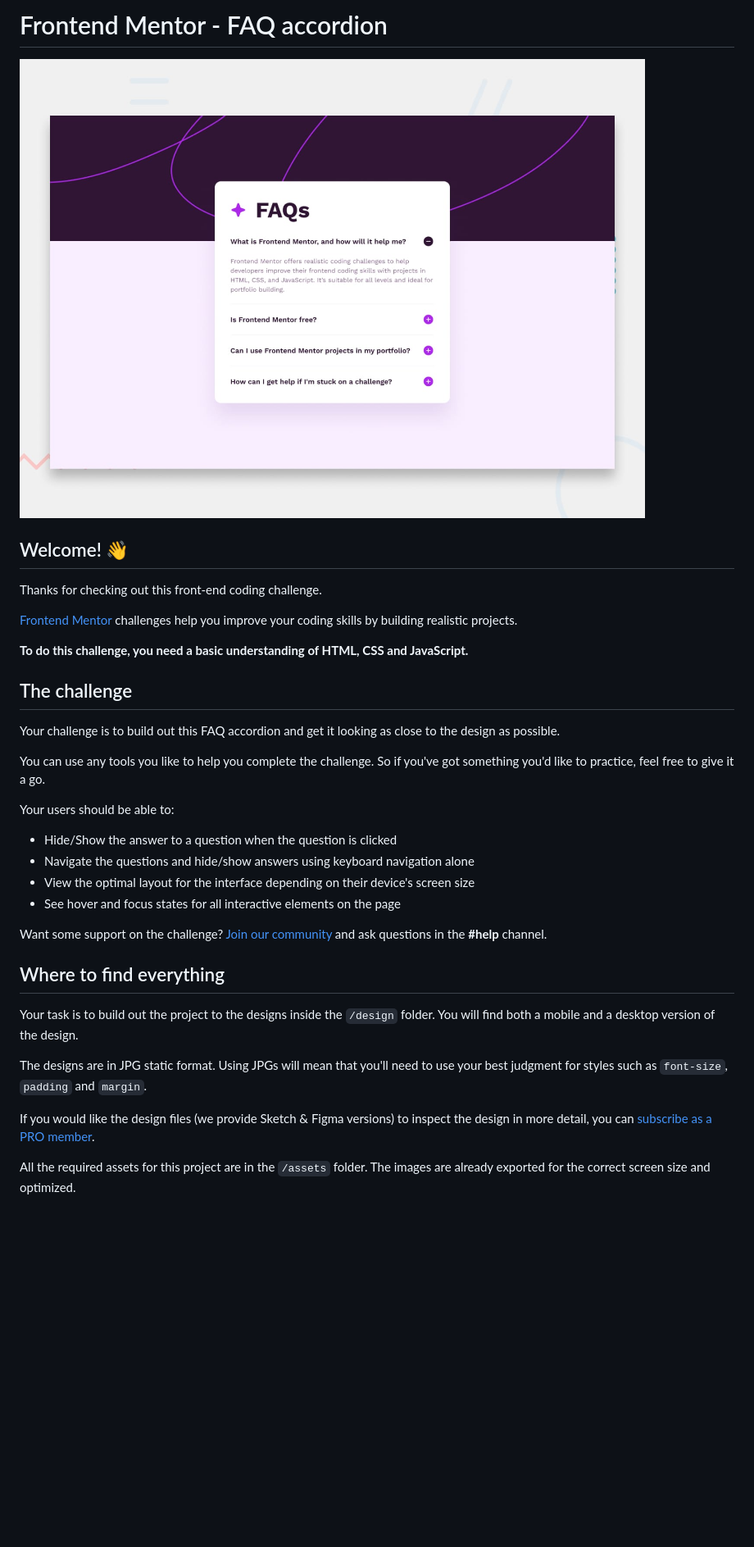
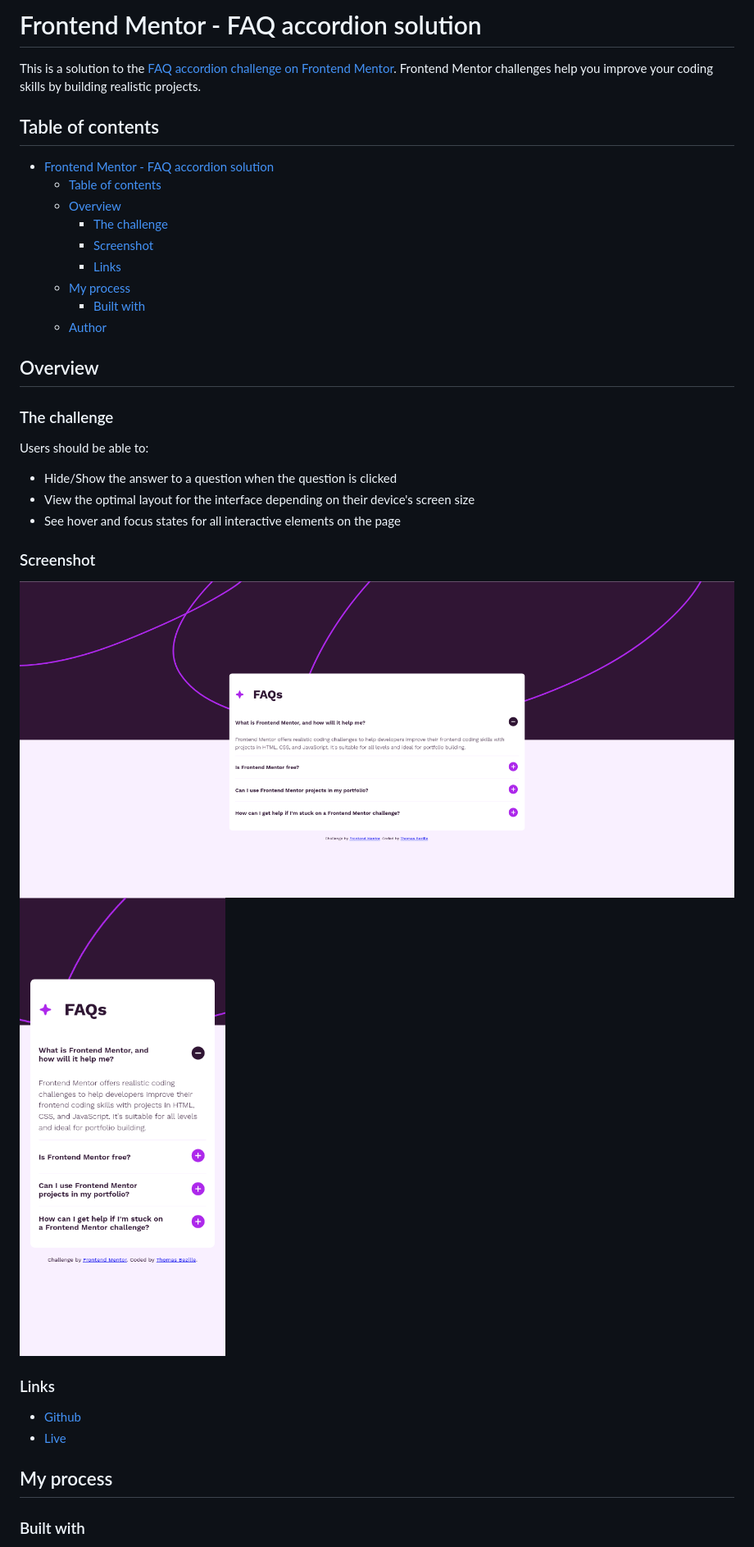
Before and after one commit to Thomas-Bezille/FrontEnd-Mentor_FAQ-accordion, a Markdown page: README.md, the part around the change printed below. Shown: that part at 82% size. Drawn GitHub-style; pictures changed too: assets/images/result/Capture_mobile.png (added), assets/images/result/capture_desktop.png (added); blank space fills up the shorter version.

Commit message:
Ecriture du README

```diff
--- a/README.md
+++ b/README.md
@@ -1,37 +1,40 @@
-# Frontend Mentor - FAQ accordion
+# Frontend Mentor - FAQ accordion solution
 
-![Design preview for the FAQ accordion coding challenge](./design/desktop-preview.jpg)
+This is a solution to the [FAQ accordion challenge on Frontend Mentor](https://www.frontendmentor.io/challenges/faq-accordion-wyfFdeBwBz). Frontend Mentor challenges help you improve your coding skills by building realistic projects.
 
-## Welcome! 👋
+## Table of contents
 
-Thanks for checking out this front-end coding challenge.
+- [Frontend Mentor - FAQ accordion solution](#frontend-mentor---faq-accordion-solution)
+  - [Table of contents](#table-of-contents)
+  - [Overview](#overview)
+    - [The challenge](#the-challenge)
+    - [Screenshot](#screenshot)
+    - [Links](#links)
+  - [My process](#my-process)
+    - [Built with](#built-with)
+  - [Author](#author)
 
-[Frontend Mentor](https://www.frontendmentor.io) challenges help you improve your coding skills by building realistic projects.
+## Overview
 
-**To do this challenge, you need a basic understanding of HTML, CSS and JavaScript.**
+### The challenge
 
-## The challenge
-
-Your challenge is to build out this FAQ accordion and get it looking as close to the design as possible.
-
-You can use any tools you like to help you complete the challenge. So if you've got something you'd like to practice, feel free to give it a go.
-
-Your users should be able to:
+Users should be able to:
 
 - Hide/Show the answer to a question when the question is clicked
-- Navigate the questions and hide/show answers using keyboard navigation alone
 - View the optimal layout for the interface depending on their device's screen size
 - See hover and focus states for all interactive elements on the page
 
-Want some support on the challenge? [Join our community](https://www.frontendmentor.io/community) and ask questions in the **#help** channel.
+### Screenshot
 
-## Where to find everything
+![](./assets/images/result/capture_desktop.png)
+![](./assets/images/result/Capture_mobile.png)
 
-Your task is to build out the project to the designs inside the `/design` folder. You will find both a mobile and a desktop version of the design.
+### Links
 
-The designs are in JPG static format. Using JPGs will mean that you'll need to use your best judgment for styles such as `font-size`, `padding` and `margin`.
+- [Github](https://github.com/Thomas-Bezille/FrontEnd-Mentor_FAQ-accordion)
+- [Live](https://your-live-site-url.com)
 
-If you would like the design files (we provide Sketch & Figma versions) to inspect the design in more detail, you can [subscribe as a PRO member](https://www.frontendmentor.io/pro).
+## My process
 
-All the required assets for this project are in the `/assets` folder. The images are already exported for the correct screen size and optimized.
+### Built with
 
```
Also changed, not shown: other parts of README.md (+7 -57 lines).
